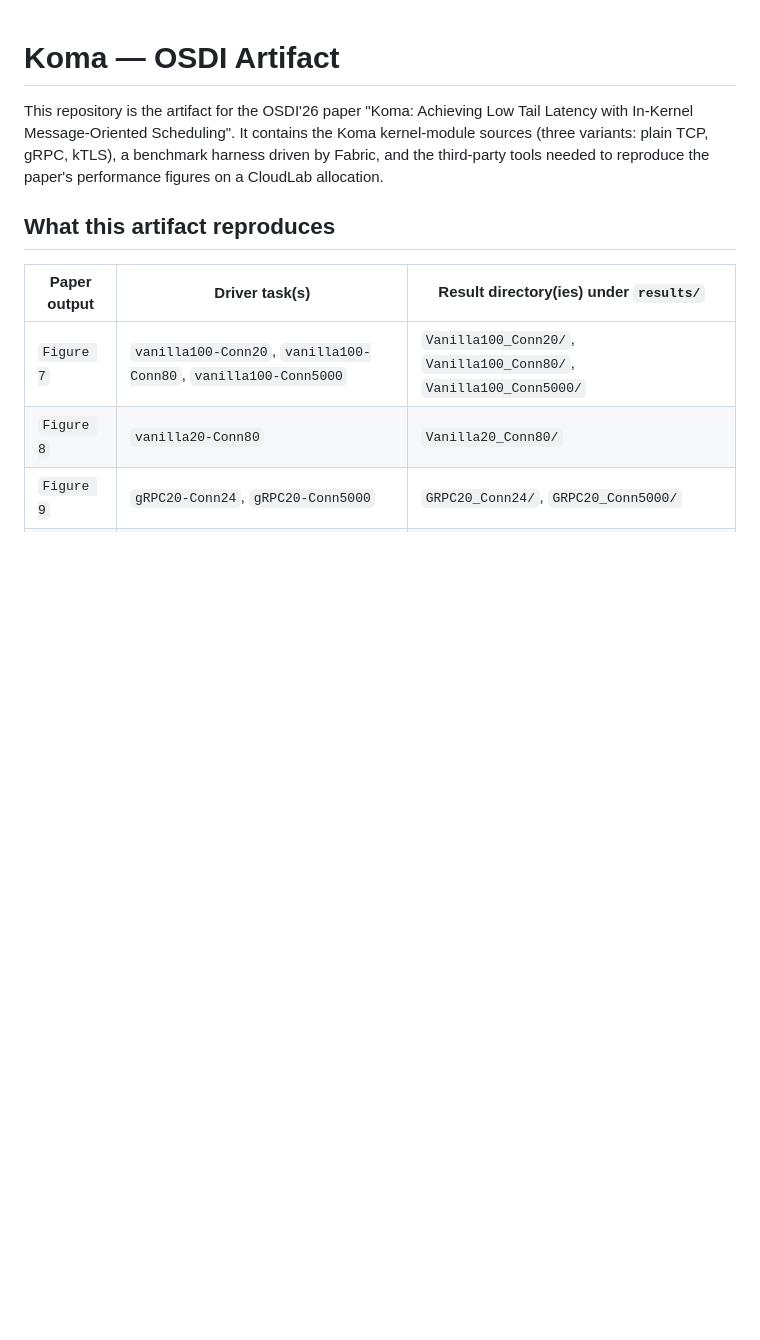
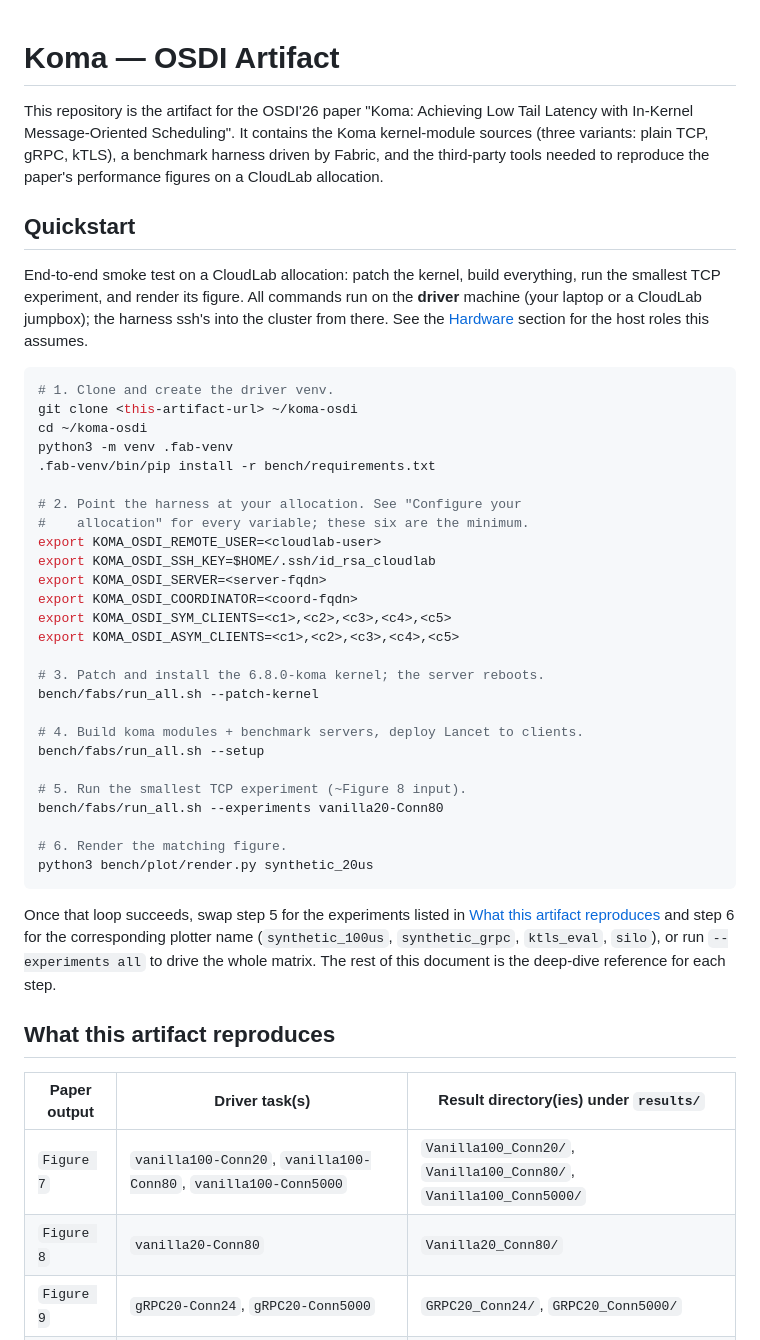
Before and after one commit to epfl-dcsl/koma-osdi26-artifact, a Markdown page: README.md, the part around the change. Rendered like a GitHub page; blank space fills up the shorter version.

Commit message:
revise readme

````diff
--- a/README.md
+++ b/README.md
@@ -4,6 +4,50 @@ This repository is the artifact for the OSDI'26 paper "Koma: Achieving Low Tail
 Koma kernel-module sources (three variants: plain TCP, gRPC, kTLS), a
 benchmark harness driven by Fabric, and the third-party tools needed to
 reproduce the paper's performance figures on a CloudLab allocation.
+
+## Quickstart
+
+End-to-end smoke test on a CloudLab allocation: patch the kernel, build
+everything, run the smallest TCP experiment, and render its figure. All
+commands run on the **driver** machine (your laptop or a CloudLab
+jumpbox); the harness ssh's into the cluster from there. See the
+[Hardware](#hardware) section for the host roles this assumes.
+
+```bash
+# 1. Clone and create the driver venv.
+git clone <this-artifact-url> ~/koma-osdi
+cd ~/koma-osdi
+python3 -m venv .fab-venv
+.fab-venv/bin/pip install -r bench/requirements.txt
+
+# 2. Point the harness at your allocation. See "Configure your
+#    allocation" for every variable; these six are the minimum.
+export KOMA_OSDI_REMOTE_USER=<cloudlab-user>
+export KOMA_OSDI_SSH_KEY=$HOME/.ssh/id_rsa_cloudlab
+export KOMA_OSDI_SERVER=<server-fqdn>
+export KOMA_OSDI_COORDINATOR=<coord-fqdn>
+export KOMA_OSDI_SYM_CLIENTS=<c1>,<c2>,<c3>,<c4>,<c5>
+export KOMA_OSDI_ASYM_CLIENTS=<c1>,<c2>,<c3>,<c4>,<c5>
+
+# 3. Patch and install the 6.8.0-koma kernel; the server reboots.
+bench/fabs/run_all.sh --patch-kernel
+
+# 4. Build koma modules + benchmark servers, deploy Lancet to clients.
+bench/fabs/run_all.sh --setup
+
+# 5. Run the smallest TCP experiment (~Figure 8 input).
+bench/fabs/run_all.sh --experiments vanilla20-Conn80
+
+# 6. Render the matching figure.
+python3 bench/plot/render.py synthetic_20us
+```
+
+Once that loop succeeds, swap step 5 for the experiments listed in
+[What this artifact reproduces](#what-this-artifact-reproduces) and step 6
+for the corresponding plotter name (`synthetic_100us`, `synthetic_grpc`,
+`ktls_eval`, `silo`), or run `--experiments all` to drive the whole
+matrix. The rest of this document is the deep-dive reference for each
+step.
 
 ## What this artifact reproduces
 
````
